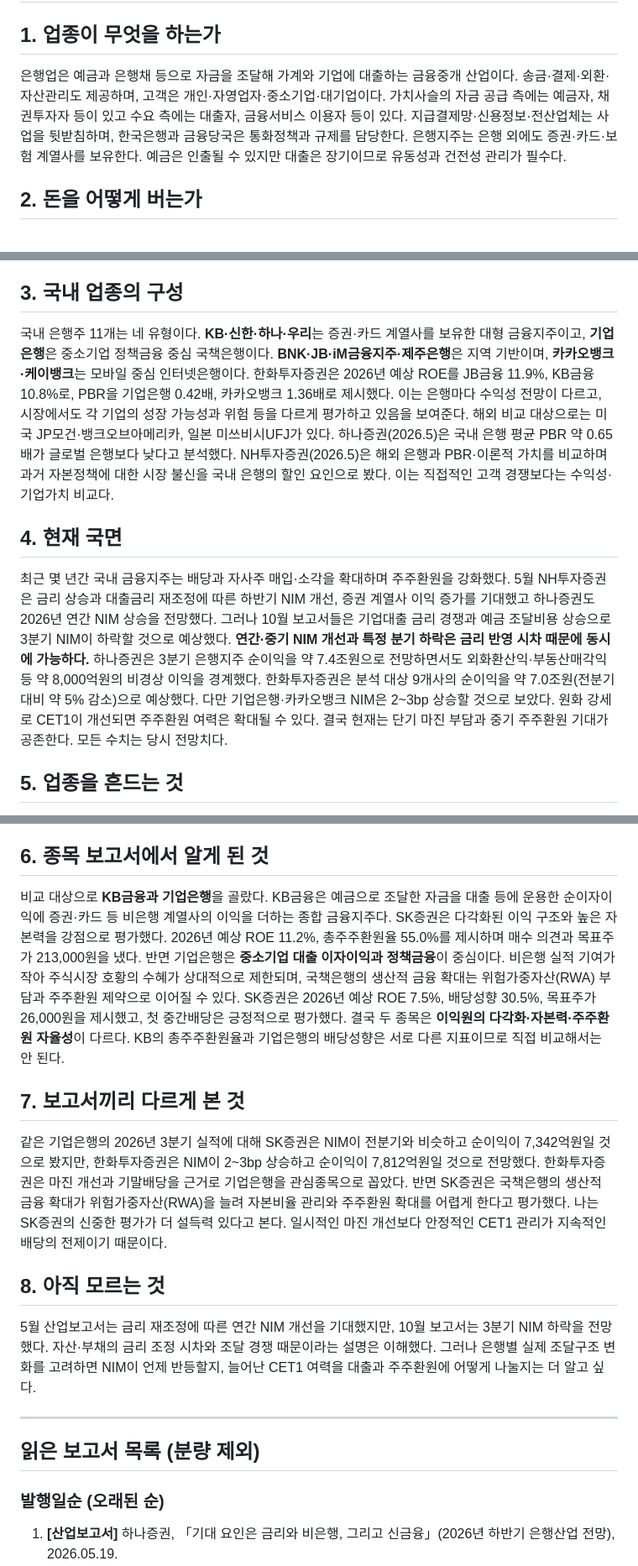
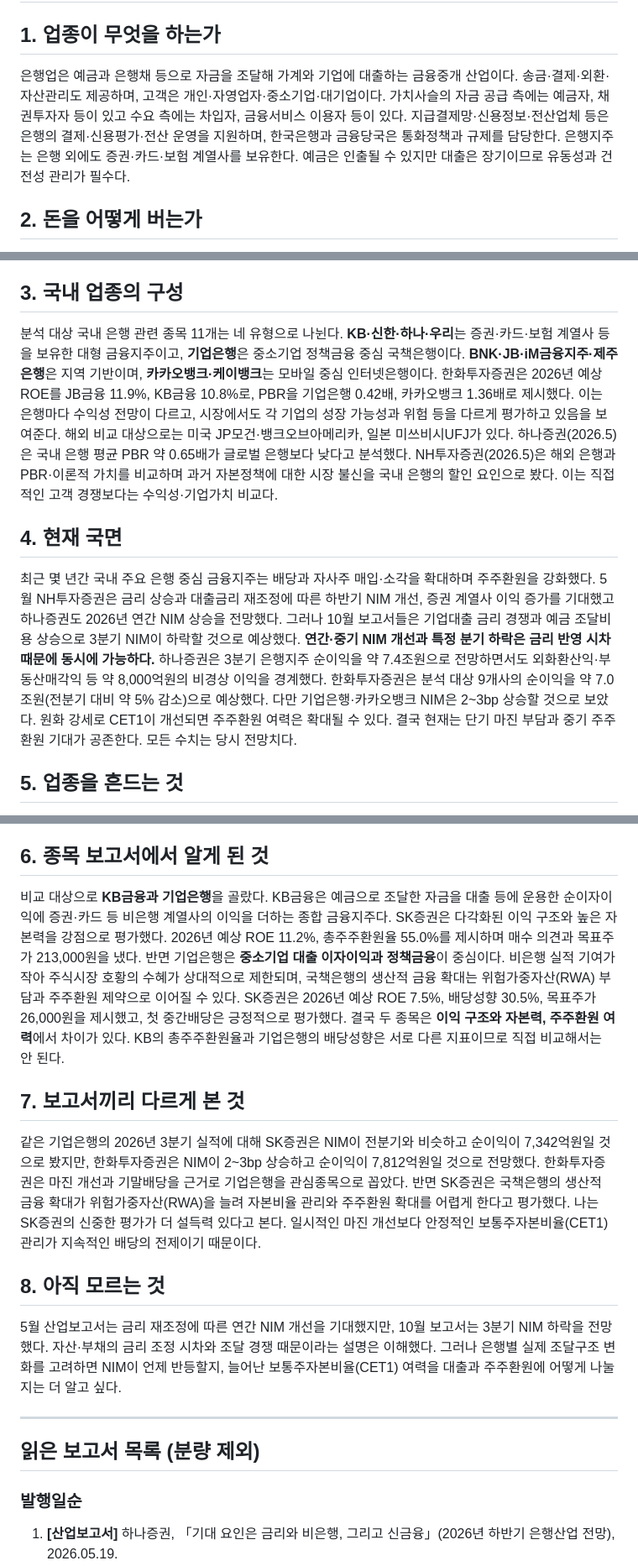
Before and after one commit to seohui273/naver-bank, a Markdown page: midterm.md, 3 parts joined by grey strips. Shown at 84% size. GitHub-like rendering.

Commit message:
Replace midterm report with uploaded final HTML text

```diff
--- a/midterm.md
+++ b/midterm.md
@@ -1,34 +1,34 @@
 # 금융통계 중간시험 — 은행업종
 
 ## 1. 업종이 무엇을 하는가
-은행업은 예금과 은행채 등으로 자금을 조달해 가계와 기업에 대출하는 금융중개 산업이다. 송금·결제·외환·자산관리도 제공하며, 고객은 개인·자영업자·중소기업·대기업이다. 가치사슬의 자금 공급 측에는 예금자, 채권투자자 등이 있고 수요 측에는 대출자, 금융서비스 이용자 등이 있다. 지급결제망·신용정보·전산업체는 사업을 뒷받침하며, 한국은행과 금융당국은 통화정책과 규제를 담당한다. 은행지주는 은행 외에도 증권·카드·보험 계열사를 보유한다. 예금은 인출될 수 있지만 대출은 장기이므로 유동성과 건전성 관리가 필수다.
+은행업은 예금과 은행채 등으로 자금을 조달해 가계와 기업에 대출하는 금융중개 산업이다. 송금·결제·외환·자산관리도 제공하며, 고객은 개인·자영업자·중소기업·대기업이다. 가치사슬의 자금 공급 측에는 예금자, 채권투자자 등이 있고 수요 측에는 차입자, 금융서비스 이용자 등이 있다. 지급결제망·신용정보·전산업체 등은 은행의 결제·신용평가·전산 운영을 지원하며, 한국은행과 금융당국은 통화정책과 규제를 담당한다. 은행지주는 은행 외에도 증권·카드·보험 계열사를 보유한다. 예금은 인출될 수 있지만 대출은 장기이므로 유동성과 건전성 관리가 필수다.
 
 ## 2. 돈을 어떻게 버는가
 은행의 이익은 크게 순이자이익과 비이자이익에서 나온다. 순이자이익은 대출·유가증권 등에서 받는 이자에서 예금·차입 이자를 뺀 것이며, 순이자마진(NIM)은 이자수익자산에 대한 순이자이익의 비율이다. 비이자이익은 증권·카드·자산관리 수수료와 유가증권·외환손익 등이다. **순이자이익 계산에 이미 반영된 조달 이자 외에** 주요 비용으로는 인건비·전산비와 부실에 대비하는 대손충당금 등이 있다. 호황에는 대출·수수료 수요가 증가하고 신용손실이 줄 수 있지만, 불황에는 연체와 충당금 부담이 커진다. 금리가 올라도 예금금리가 대출금리보다 먼저 상승하면 NIM은 하락한다. 한화투자증권은 2026년 3분기에 기업대출 금리 경쟁과 저원가성 예금 감소가 마진을 압박한다고 설명했다. 따라서 순이익을 볼 때는 본업 이익과 일회성 매각익·환차익을 구분해야 한다.
 
 ## 3. 국내 업종의 구성
-국내 은행주 11개는 네 유형이다. **KB·신한·하나·우리**는 증권·카드 계열사를 보유한 대형 금융지주이고, **기업은행**은 중소기업 정책금융 중심 국책은행이다. **BNK·JB·iM금융지주·제주은행**은 지역 기반이며, **카카오뱅크·케이뱅크**는 모바일 중심 인터넷은행이다. 한화투자증권은 2026년 예상 ROE를 JB금융 11.9%, KB금융 10.8%로, PBR을 기업은행 0.42배, 카카오뱅크 1.36배로 제시했다. 이는 은행마다 수익성 전망이 다르고, 시장에서도 각 기업의 성장 가능성과 위험 등을 다르게 평가하고 있음을 보여준다. 해외 비교 대상으로는 미국 JP모건·뱅크오브아메리카, 일본 미쓰비시UFJ가 있다. 하나증권(2026.5)은 국내 은행 평균 PBR 약 0.65배가 글로벌 은행보다 낮다고 분석했다. NH투자증권(2026.5)은 해외 은행과 PBR·이론적 가치를 비교하며 과거 자본정책에 대한 시장 불신을 국내 은행의 할인 요인으로 봤다. 이는 직접적인 고객 경쟁보다는 수익성·기업가치 비교다.
+분석 대상 국내 은행 관련 종목 11개는 네 유형으로 나뉜다. **KB·신한·하나·우리**는 증권·카드·보험 계열사 등을 보유한 대형 금융지주이고, **기업은행**은 중소기업 정책금융 중심 국책은행이다. **BNK·JB·iM금융지주·제주은행**은 지역 기반이며, **카카오뱅크·케이뱅크**는 모바일 중심 인터넷은행이다. 한화투자증권은 2026년 예상 ROE를 JB금융 11.9%, KB금융 10.8%로, PBR을 기업은행 0.42배, 카카오뱅크 1.36배로 제시했다. 이는 은행마다 수익성 전망이 다르고, 시장에서도 각 기업의 성장 가능성과 위험 등을 다르게 평가하고 있음을 보여준다. 해외 비교 대상으로는 미국 JP모건·뱅크오브아메리카, 일본 미쓰비시UFJ가 있다. 하나증권(2026.5)은 국내 은행 평균 PBR 약 0.65배가 글로벌 은행보다 낮다고 분석했다. NH투자증권(2026.5)은 해외 은행과 PBR·이론적 가치를 비교하며 과거 자본정책에 대한 시장 불신을 국내 은행의 할인 요인으로 봤다. 이는 직접적인 고객 경쟁보다는 수익성·기업가치 비교다.
 
 ## 4. 현재 국면
-최근 몇 년간 국내 금융지주는 배당과 자사주 매입·소각을 확대하며 주주환원을 강화했다. 5월 NH투자증권은 금리 상승과 대출금리 재조정에 따른 하반기 NIM 개선, 증권 계열사 이익 증가를 기대했고 하나증권도 2026년 연간 NIM 상승을 전망했다. 그러나 10월 보고서들은 기업대출 금리 경쟁과 예금 조달비용 상승으로 3분기 NIM이 하락할 것으로 예상했다. **연간·중기 NIM 개선과 특정 분기 하락은 금리 반영 시차 때문에 동시에 가능하다.** 하나증권은 3분기 은행지주 순이익을 약 7.4조원으로 전망하면서도 외화환산익·부동산매각익 등 약 8,000억원의 비경상 이익을 경계했다. 한화투자증권은 분석 대상 9개사의 순이익을 약 7.0조원(전분기 대비 약 5% 감소)으로 예상했다. 다만 기업은행·카카오뱅크 NIM은 2~3bp 상승할 것으로 보았다. 원화 강세로 CET1이 개선되면 주주환원 여력은 확대될 수 있다. 결국 현재는 단기 마진 부담과 중기 주주환원 기대가 공존한다. 모든 수치는 당시 전망치다.
+최근 몇 년간 국내 주요 은행 중심 금융지주는 배당과 자사주 매입·소각을 확대하며 주주환원을 강화했다. 5월 NH투자증권은 금리 상승과 대출금리 재조정에 따른 하반기 NIM 개선, 증권 계열사 이익 증가를 기대했고 하나증권도 2026년 연간 NIM 상승을 전망했다. 그러나 10월 보고서들은 기업대출 금리 경쟁과 예금 조달비용 상승으로 3분기 NIM이 하락할 것으로 예상했다. **연간·중기 NIM 개선과 특정 분기 하락은 금리 반영 시차 때문에 동시에 가능하다.** 하나증권은 3분기 은행지주 순이익을 약 7.4조원으로 전망하면서도 외화환산익·부동산매각익 등 약 8,000억원의 비경상 이익을 경계했다. 한화투자증권은 분석 대상 9개사의 순이익을 약 7.0조원(전분기 대비 약 5% 감소)으로 예상했다. 다만 기업은행·카카오뱅크 NIM은 2~3bp 상승할 것으로 보았다. 원화 강세로 CET1이 개선되면 주주환원 여력은 확대될 수 있다. 결국 현재는 단기 마진 부담과 중기 주주환원 기대가 공존한다. 모든 수치는 당시 전망치다.
 
 ## 5. 업종을 흔드는 것
 은행업의 핵심 변수는 금리·환율·건전성·규제다. 금리가 오르면 장기적으로 대출 수익률이 개선될 수 있지만 예금 조달비용이 먼저 오르면 NIM은 떨어진다. SK증권은 하나금융의 대출금리 재조정 주기가 3~6개월로 짧아 4분기 NIM이 약 3bp 개선될 것으로 전망했다. 환율이 하락하면 외화 관련 평가손익뿐 아니라 외화 위험가중자산(RWA)이 줄어 보통주자본비율(CET1)과 주주환원 여력이 개선될 수 있다. 다만 은행이 남는 자본을 대출이나 비은행 투자에 쓰면 주주환원 확대 폭은 달라진다. 반대로 경기 둔화·부동산 PF 부실은 연체와 대손비용을 늘린다. 가계대출 규제, 생산적 금융 정책, 홍콩 ELS·국고채 관련 과징금 가능성도 위험이다. 하나증권은 신한지주의 개인정보 유출 관련 우려가 투자심리를 약화시킬 수 있으나 당장 이익 영향은 제한적일 수 있다고 봤다.
 
 ## 6. 종목 보고서에서 알게 된 것
-비교 대상으로 **KB금융과 기업은행**을 골랐다. KB금융은 예금으로 조달한 자금을 대출 등에 운용한 순이자이익에 증권·카드 등 비은행 계열사의 이익을 더하는 종합 금융지주다. SK증권은 다각화된 이익 구조와 높은 자본력을 강점으로 평가했다. 2026년 예상 ROE 11.2%, 총주주환원율 55.0%를 제시하며 매수 의견과 목표주가 213,000원을 냈다. 반면 기업은행은 **중소기업 대출 이자이익과 정책금융**이 중심이다. 비은행 실적 기여가 작아 주식시장 호황의 수혜가 상대적으로 제한되며, 국책은행의 생산적 금융 확대는 위험가중자산(RWA) 부담과 주주환원 제약으로 이어질 수 있다. SK증권은 2026년 예상 ROE 7.5%, 배당성향 30.5%, 목표주가 26,000원을 제시했고, 첫 중간배당은 긍정적으로 평가했다. 결국 두 종목은 **이익원의 다각화·자본력·주주환원 자율성**이 다르다. KB의 총주주환원율과 기업은행의 배당성향은 서로 다른 지표이므로 직접 비교해서는 안 된다.
+비교 대상으로 **KB금융과 기업은행**을 골랐다. KB금융은 예금으로 조달한 자금을 대출 등에 운용한 순이자이익에 증권·카드 등 비은행 계열사의 이익을 더하는 종합 금융지주다. SK증권은 다각화된 이익 구조와 높은 자본력을 강점으로 평가했다. 2026년 예상 ROE 11.2%, 총주주환원율 55.0%를 제시하며 매수 의견과 목표주가 213,000원을 냈다. 반면 기업은행은 **중소기업 대출 이자이익과 정책금융**이 중심이다. 비은행 실적 기여가 작아 주식시장 호황의 수혜가 상대적으로 제한되며, 국책은행의 생산적 금융 확대는 위험가중자산(RWA) 부담과 주주환원 제약으로 이어질 수 있다. SK증권은 2026년 예상 ROE 7.5%, 배당성향 30.5%, 목표주가 26,000원을 제시했고, 첫 중간배당은 긍정적으로 평가했다. 결국 두 종목은 **이익 구조와 자본력, 주주환원 여력**에서 차이가 있다. KB의 총주주환원율과 기업은행의 배당성향은 서로 다른 지표이므로 직접 비교해서는 안 된다.
 
 ## 7. 보고서끼리 다르게 본 것
-같은 기업은행의 2026년 3분기 실적에 대해 SK증권은 NIM이 전분기와 비슷하고 순이익이 7,342억원일 것으로 봤지만, 한화투자증권은 NIM이 2~3bp 상승하고 순이익이 7,812억원일 것으로 전망했다. 한화투자증권은 마진 개선과 기말배당을 근거로 기업은행을 관심종목으로 꼽았다. 반면 SK증권은 국책은행의 생산적 금융 확대가 위험가중자산(RWA)을 늘려 자본비율 관리와 주주환원 확대를 어렵게 한다고 평가했다. 나는 SK증권의 신중한 평가가 더 설득력 있다고 본다. 일시적인 마진 개선보다 안정적인 CET1 관리가 지속적인 배당의 전제이기 때문이다.
+같은 기업은행의 2026년 3분기 실적에 대해 SK증권은 NIM이 전분기와 비슷하고 순이익이 7,342억원일 것으로 봤지만, 한화투자증권은 NIM이 2~3bp 상승하고 순이익이 7,812억원일 것으로 전망했다. 한화투자증권은 마진 개선과 기말배당을 근거로 기업은행을 관심종목으로 꼽았다. 반면 SK증권은 국책은행의 생산적 금융 확대가 위험가중자산(RWA)을 늘려 자본비율 관리와 주주환원 확대를 어렵게 한다고 평가했다. 나는 SK증권의 신중한 평가가 더 설득력 있다고 본다. 일시적인 마진 개선보다 안정적인 보통주자본비율(CET1) 관리가 지속적인 배당의 전제이기 때문이다.
 
 ## 8. 아직 모르는 것
-5월 산업보고서는 금리 재조정에 따른 연간 NIM 개선을 기대했지만, 10월 보고서는 3분기 NIM 하락을 전망했다. 자산·부채의 금리 조정 시차와 조달 경쟁 때문이라는 설명은 이해했다. 그러나 은행별 실제 조달구조 변화를 고려하면 NIM이 언제 반등할지, 늘어난 CET1 여력을 대출과 주주환원에 어떻게 나눌지는 더 알고 싶다.
+5월 산업보고서는 금리 재조정에 따른 연간 NIM 개선을 기대했지만, 10월 보고서는 3분기 NIM 하락을 전망했다. 자산·부채의 금리 조정 시차와 조달 경쟁 때문이라는 설명은 이해했다. 그러나 은행별 실제 조달구조 변화를 고려하면 NIM이 언제 반등할지, 늘어난 보통주자본비율(CET1) 여력을 대출과 주주환원에 어떻게 나눌지는 더 알고 싶다.
 
 ---
 
 ## 읽은 보고서 목록 (분량 제외)
 
-### 발행일순 (오래된 순)
+### 발행일순
 1. **[산업보고서]** 하나증권, 「기대 요인은 금리와 비은행, 그리고 신금융」(2026년 하반기 은행산업 전망), 2026.05.19.
 2. **[산업보고서]** NH투자증권, 「2026 하반기 전망_은행: PBR 1배를 넘어, 내재가치를 향해」, 2026.05.26.
 3. **[산업보고서]** 하나증권, 「3분기 실적 선방하지만 비경상 요인에 주로 기인」, 2026.10.06.
```
